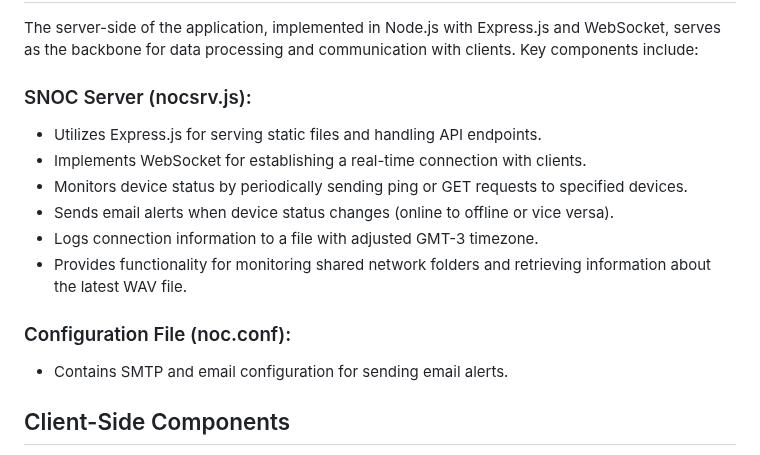
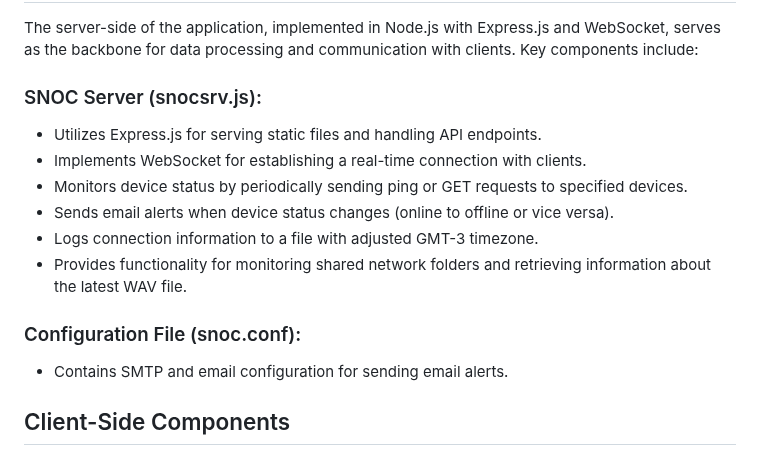
Before and after one commit to roodrigoc/SNOC, a Markdown page: README.md, the part around the change. Drawn GitHub-style.

```diff
--- a/README.md
+++ b/README.md
@@ -8,7 +8,7 @@ SNOC is a Node.js application designed for basic network monitoring and manageme
 
 The server-side of the application, implemented in Node.js with Express.js and WebSocket, serves as the backbone for data processing and communication with clients. Key components include:
 
-### SNOC Server (nocsrv.js):
+### SNOC Server (snocsrv.js):
 - Utilizes Express.js for serving static files and handling API endpoints.
 - Implements WebSocket for establishing a real-time connection with clients.
 - Monitors device status by periodically sending ping or GET requests to specified devices.
@@ -16,7 +16,7 @@ The server-side of the application, implemented in Node.js with Express.js and W
 - Logs connection information to a file with adjusted GMT-3 timezone.
 - Provides functionality for monitoring shared network folders and retrieving information about the latest WAV file.
 
-### Configuration File (noc.conf):
+### Configuration File (snoc.conf):
 - Contains SMTP and email configuration for sending email alerts.
 
 ## Client-Side Components
```
